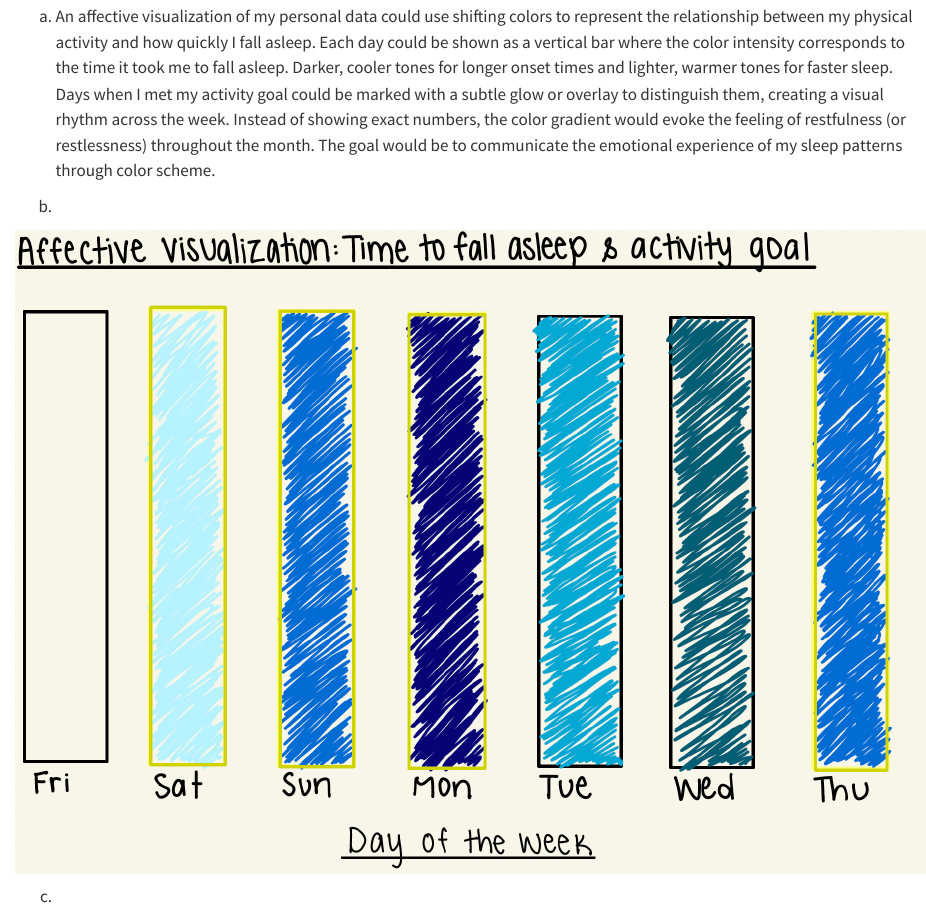
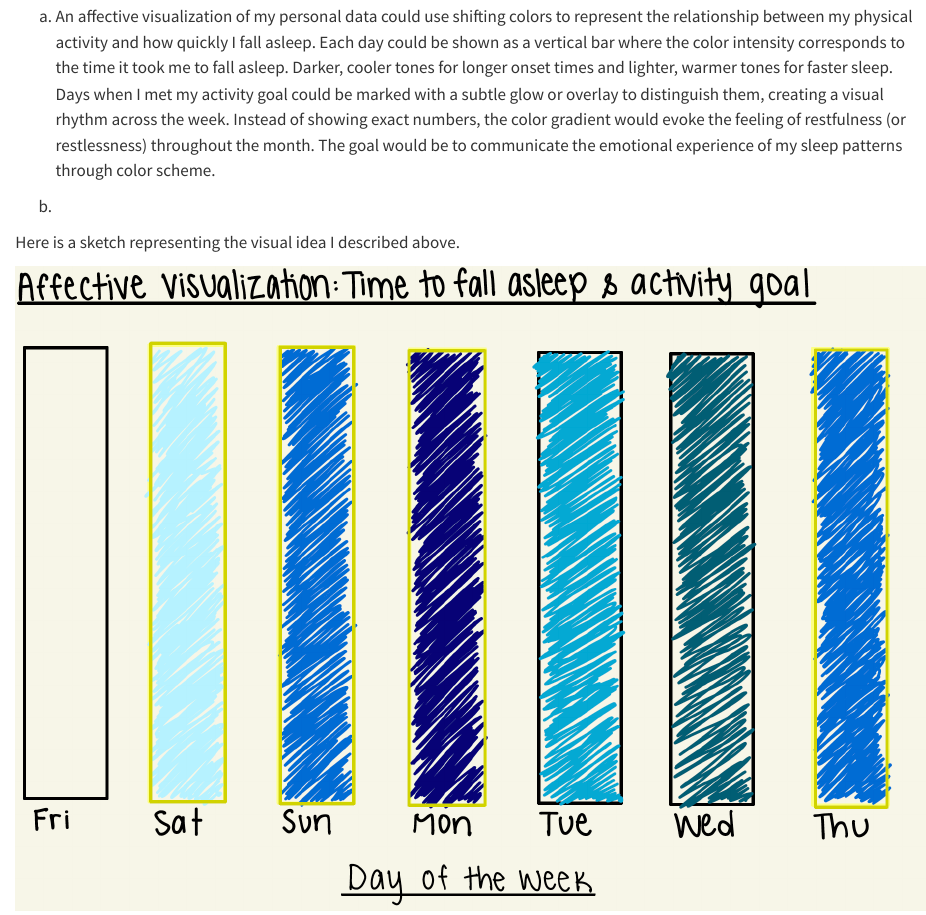
Before and after one commit to fionajeweler1/ENVS-193DS_homework-03, a Quarto document (Code.qmd): the page in a window 1100 px wide, from 3920 px down. Rendered offline with R 4.5, knitr and Pandoc in place of Quarto, with nearby package versions; code that draws random numbers runs with fixed seeds of ours; some code elsewhere in the file could not run offline; column names are cleaned by a stand-in for the janitor package.

Commit message:
trying again

```diff
--- a/Code.qmd
+++ b/Code.qmd
@@ -93,6 +93,8 @@ An affective visualization of my personal data could use shifting colors to repr
 
 b.
 
+Here is a sketch representing the visual idea I described above.
+
 ![](sketch.png)
 
 c.
```
Also changed, not shown: index.html.
